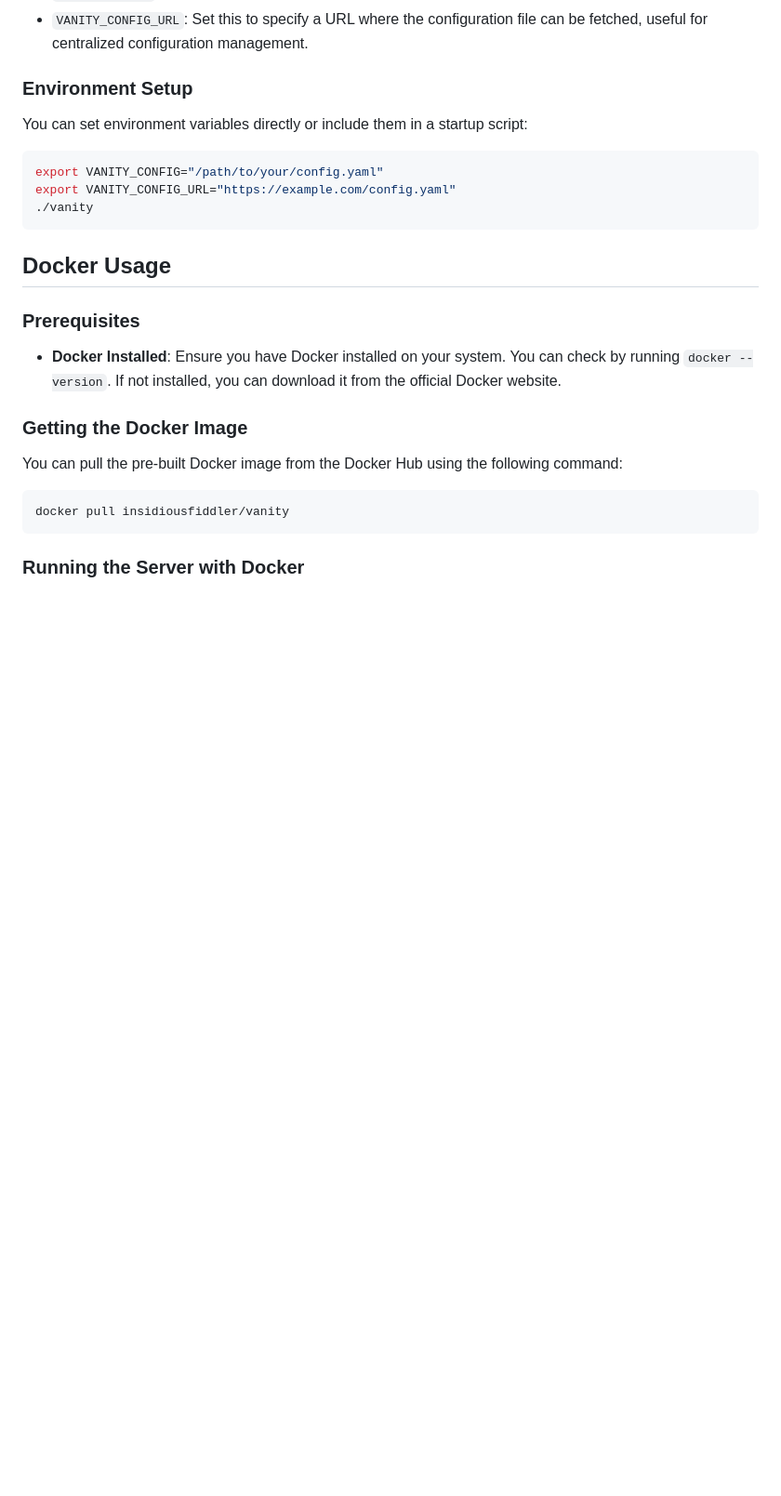
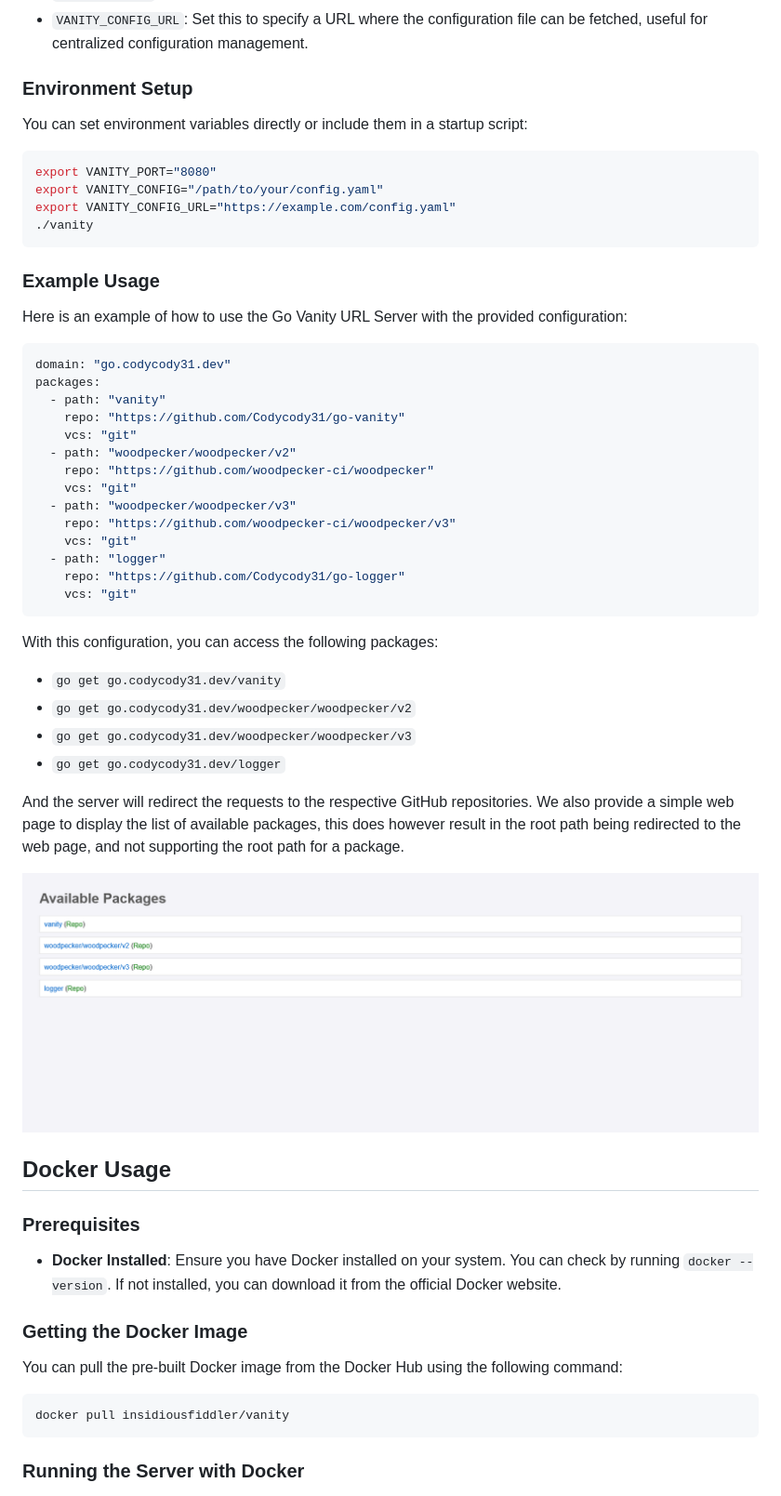
Before and after one commit to Codycody31/go-vanity, a Markdown page: README.md, the part around the change. Shown: that part at 93% size. GitHub-like rendering; pictures changed too: examples/example-web-page.png (added); blank space fills up the shorter version.

Commit message:
Update README.md with Go Vanity URL Server configuration example

````diff
--- a/README.md
+++ b/README.md
@@ -73,10 +73,43 @@ packages:
 You can set environment variables directly or include them in a startup script:
 
 ```bash
+export VANITY_PORT="8080"
 export VANITY_CONFIG="/path/to/your/config.yaml"
 export VANITY_CONFIG_URL="https://example.com/config.yaml"
 ./vanity
 ```
+
+### Example Usage
+
+Here is an example of how to use the Go Vanity URL Server with the provided configuration:
+
+```yaml
+domain: "go.codycody31.dev"
+packages:
+  - path: "vanity"
+    repo: "https://github.com/Codycody31/go-vanity"
+    vcs: "git"
+  - path: "woodpecker/woodpecker/v2"
+    repo: "https://github.com/woodpecker-ci/woodpecker"
+    vcs: "git"
+  - path: "woodpecker/woodpecker/v3"
+    repo: "https://github.com/woodpecker-ci/woodpecker/v3"
+    vcs: "git"
+  - path: "logger"
+    repo: "https://github.com/Codycody31/go-logger"
+    vcs: "git"
+```
+
+With this configuration, you can access the following packages:
+
+- `go get go.codycody31.dev/vanity`
+- `go get go.codycody31.dev/woodpecker/woodpecker/v2`
+- `go get go.codycody31.dev/woodpecker/woodpecker/v3`
+- `go get go.codycody31.dev/logger`
+
+And the server will redirect the requests to the respective GitHub repositories. We also provide a simple web page to display the list of available packages, this does however result in the root path being redirected to the web page, and not supporting the root path for a package.
+
+![example image](examples/example-web-page.png)
 
 ## Docker Usage
 
````
